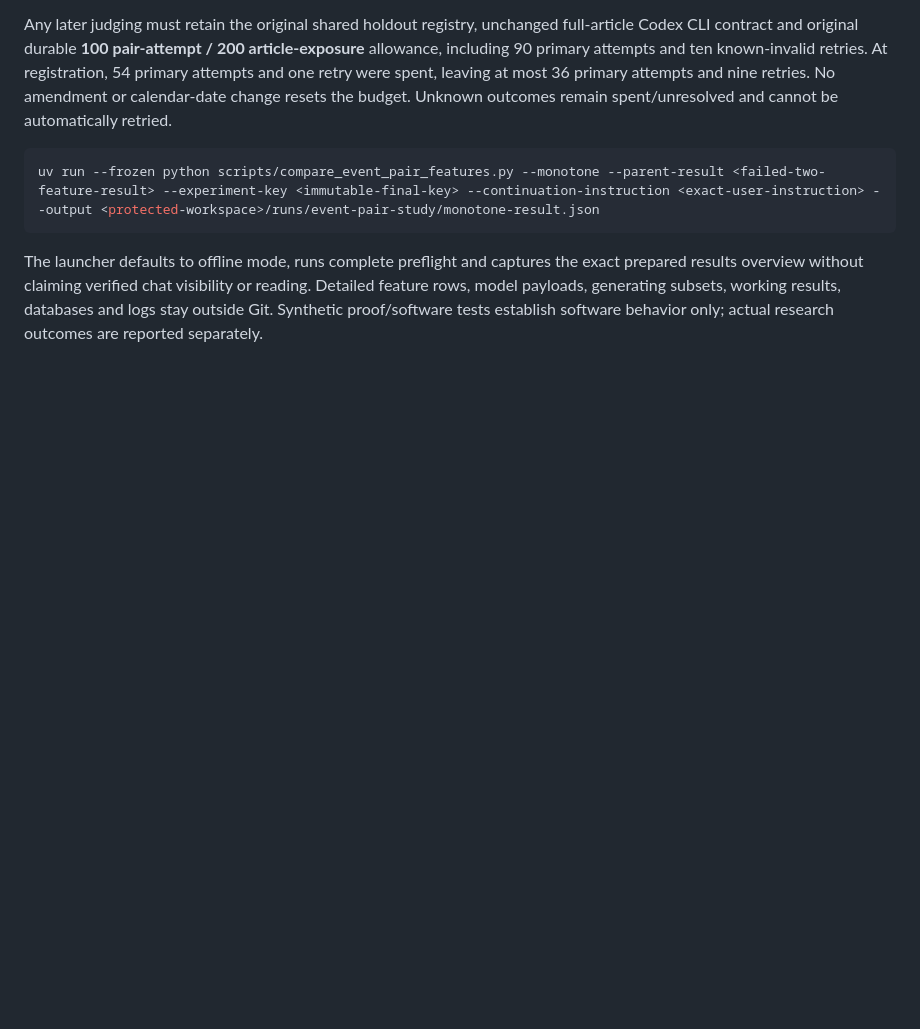
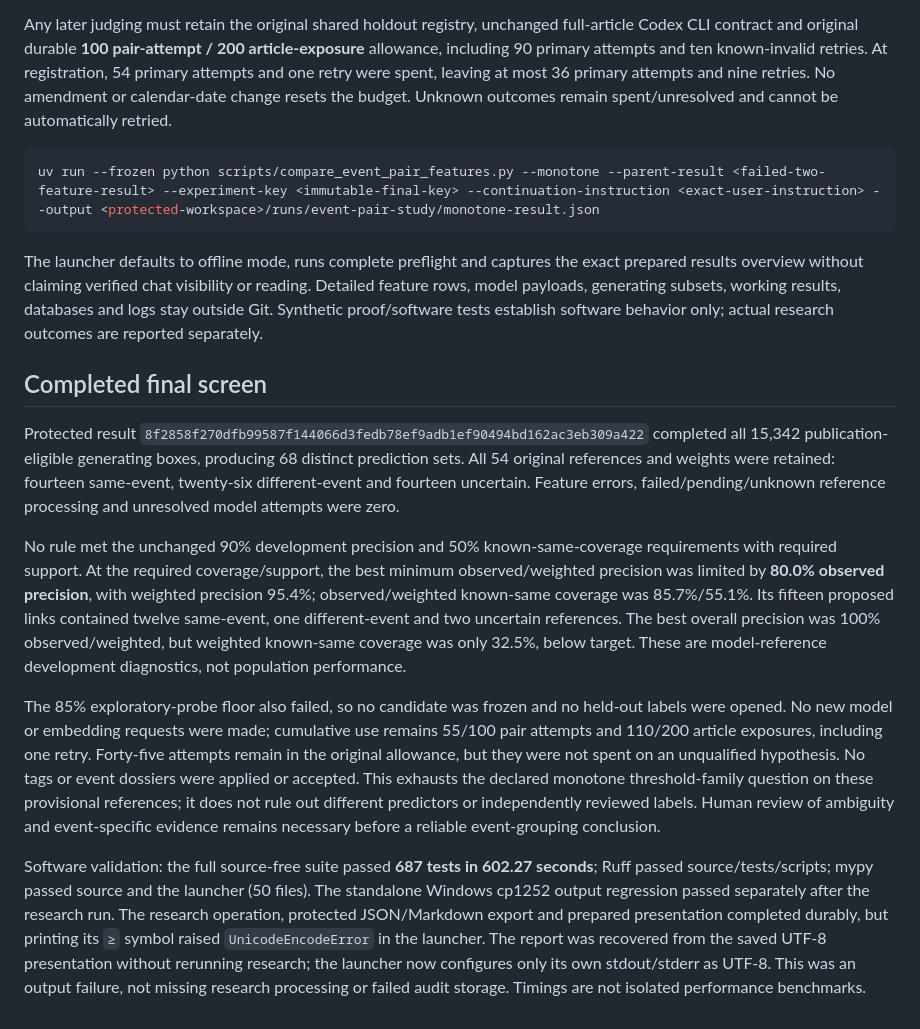
Before and after one commit to qpec/AI-In-the-News, a Markdown page: docs/EVENT_PAIR_MONOTONE_FINAL.md, the part around the change. GitHub-like rendering; blank space fills up the shorter version.

Commit message:
Record exhaustive cutoff-family result and limits

````diff
--- a/docs/EVENT_PAIR_MONOTONE_FINAL.md
+++ b/docs/EVENT_PAIR_MONOTONE_FINAL.md
@@ -31,3 +31,13 @@ uv run --frozen python scripts/compare_event_pair_features.py --monotone --paren
 ```
 
 The launcher defaults to offline mode, runs complete preflight and captures the exact prepared results overview without claiming verified chat visibility or reading. Detailed feature rows, model payloads, generating subsets, working results, databases and logs stay outside Git. Synthetic proof/software tests establish software behavior only; actual research outcomes are reported separately.
+
+## Completed final screen
+
+Protected result `8f2858f270dfb99587f144066d3fedb78ef9adb1ef90494bd162ac3eb309a422` completed all 15,342 publication-eligible generating boxes, producing 68 distinct prediction sets. All 54 original references and weights were retained: fourteen same-event, twenty-six different-event and fourteen uncertain. Feature errors, failed/pending/unknown reference processing and unresolved model attempts were zero.
+
+No rule met the unchanged 90% development precision and 50% known-same-coverage requirements with required support. At the required coverage/support, the best minimum observed/weighted precision was limited by **80.0% observed precision**, with weighted precision 95.4%; observed/weighted known-same coverage was 85.7%/55.1%. Its fifteen proposed links contained twelve same-event, one different-event and two uncertain references. The best overall precision was 100% observed/weighted, but weighted known-same coverage was only 32.5%, below target. These are model-reference development diagnostics, not population performance.
+
+The 85% exploratory-probe floor also failed, so no candidate was frozen and no held-out labels were opened. No new model or embedding requests were made; cumulative use remains 55/100 pair attempts and 110/200 article exposures, including one retry. Forty-five attempts remain in the original allowance, but they were not spent on an unqualified hypothesis. No tags or event dossiers were applied or accepted. This exhausts the declared monotone threshold-family question on these provisional references; it does not rule out different predictors or independently reviewed labels. Human review of ambiguity and event-specific evidence remains necessary before a reliable event-grouping conclusion.
+
+Software validation: the full source-free suite passed **687 tests in 602.27 seconds**; Ruff passed source/tests/scripts; mypy passed source and the launcher (50 files). The standalone Windows cp1252 output regression passed separately after the research run. The research operation, protected JSON/Markdown export and prepared presentation completed durably, but printing its `≥` symbol raised `UnicodeEncodeError` in the launcher. The report was recovered from the saved UTF-8 presentation without rerunning research; the launcher now configures only its own stdout/stderr as UTF-8. This was an output failure, not missing research processing or failed audit storage. Timings are not isolated performance benchmarks.
````
